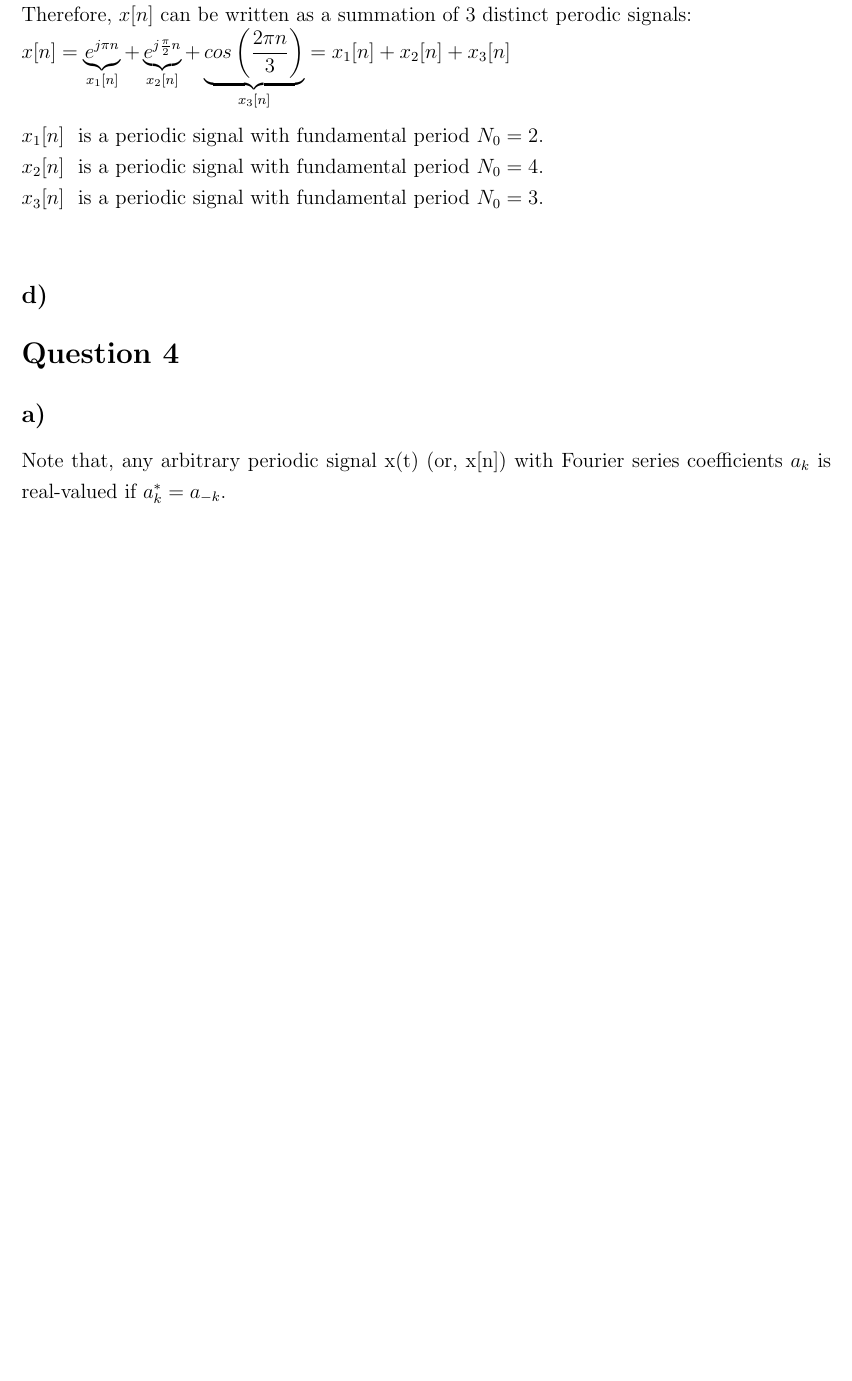
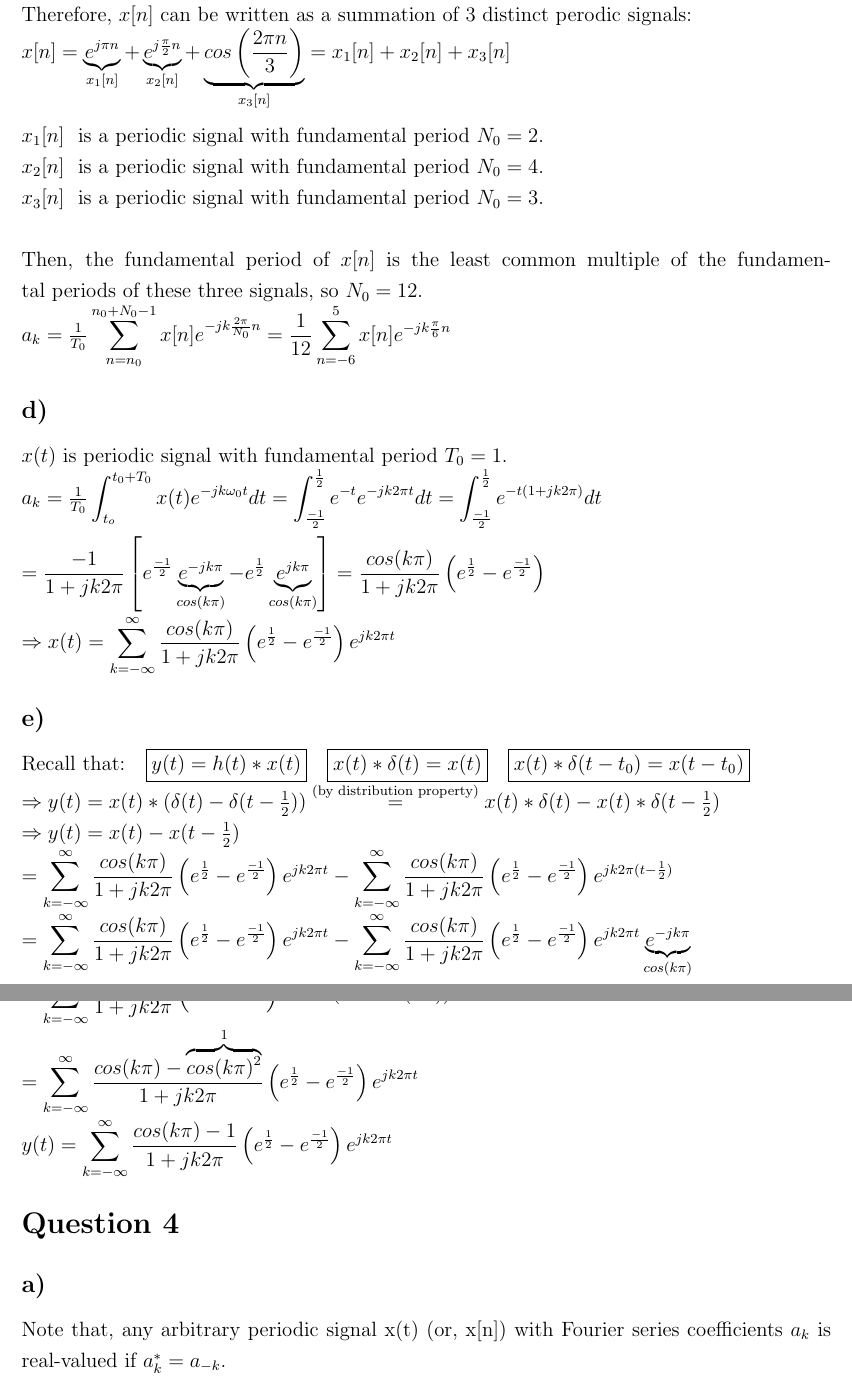
Before and after one commit to ienesb/EE301-Homeworks, a LaTeX problem sheet (hw2/hw2.tex): part of page 4 of 6 before the commit and two parts of pages 4 and 5 of 7 after it, the two joined at a grey line, cut so that both start at the same text, the shorter picture padded with empty space. Compiled offline with pdfLaTeX.

Commit message:
question3 update

```diff
--- a/hw2/hw2.tex
+++ b/hw2/hw2.tex
@@ -172,11 +172,25 @@
     x[n] = \underbrace{e^{j\pi n }}_{x_1[n]}+ \underbrace{e^{j\frac{\pi}{2}n}}_{x_2[n]} + \underbrace{cos\left(\frac{2\pi n}{3}\right)}_{x_3[n]} = x_1[n] +x_2[n] +x_3[n] \end{math}\\ \\
     \(x_1[n]\) \ is a periodic signal with fundamental period \(N_0 = 2\). \\
     \(x_2[n]\) \ is a periodic signal with fundamental period \(N_0 = 4\). \\
-    \(x_3[n]\) \ is a periodic signal with fundamental period \(N_0 = 3\). \\
-
+    \(x_3[n]\) \ is a periodic signal with fundamental period \(N_0 = 3\). \\ \\
+    Then, the fundamental period of \(x[n]\) is the least common multiple of the fundamental periods of these three signals, so \(N_0 = 12\). \\
+    \begin{math} a_k = \frac{1}{T_0} \displaystyle\sum_{n=n_0}^{n_0+N_0-1}x[n] e^{-jk\frac{2\pi}{N_0}n} = \frac{1}{12} \displaystyle\sum_{n=-6}^{5}x[n] e^{-jk\frac{\pi}{6}n} \end{math}
     \subsection*{d)}
-
-
+     \(x(t)\) is periodic signal with fundamental period \(T_0 = 1\). \\
+     \begin{math} a_k = \frac{1}{T_0} \displaystyle\int_{t_o}^{t_0+T_0}x(t) e^{-jk\omega_0t}dt = \displaystyle\int_{\frac{-1}{2}}^{\frac{1}{2}}e^{-t} e^{-jk2\pi t}dt = \displaystyle\int_{\frac{-1}{2}}^{\frac{1}{2}}e^{-t(1+jk2\pi)}dt \\ \\
+\ = \frac{-1}{1+jk2\pi} \left[e^{\frac{-1}{2}}\underbrace{e^{-jk\pi}}_{cos(k\pi)}-e^{\frac{1}{2}}\underbrace{e^{jk\pi}}_{cos(k\pi)}\right] = \frac{cos(k\pi)}{1+jk2\pi} \left(e^{\frac{1}{2}}-e^{\frac{-1}{2}}\right) \\ \\
+\Rightarrow x(t) = \displaystyle\sum_{k=-\infty}^{\infty} \frac{cos(k\pi)}{1+jk2\pi} \left(e^{\frac{1}{2}}-e^{\frac{-1}{2}}\right)  e^{jk2\pi t} \end{math}
+    \subsection*{e)}
+    \begin{math}
+    \textrm{Recall that:} \quad \boxed{y(t) = h(t)*x(t)} \quad \boxed{x(t)*\delta(t) = x(t)} \quad \boxed{x(t)*\delta(t-t_0) = x(t-t_0)} \\
+    \Rightarrow y(t) = x(t)*(\delta(t) - \delta(t-\frac{1}{2})) \stackrel{\text{(by distribution property)}}{=} x(t)*\delta(t) - x(t)*\delta(t-\frac{1}{2}) \\
+    \Rightarrow y(t) = x(t) - x(t-\frac{1}{2}) \\
+    = \displaystyle\sum_{k=-\infty}^{\infty} \frac{cos(k\pi)}{1+jk2\pi} \left(e^{\frac{1}{2}}-e^{\frac{-1}{2}}\right)  e^{jk2\pi t} - \displaystyle\sum_{k=-\infty}^{\infty} \frac{cos(k\pi)}{1+jk2\pi} \left(e^{\frac{1}{2}}-e^{\frac{-1}{2}}\right)  e^{jk2\pi (t-\frac{1}{2})} \\
+    = \displaystyle\sum_{k=-\infty}^{\infty} \frac{cos(k\pi)}{1+jk2\pi} \left(e^{\frac{1}{2}}-e^{\frac{-1}{2}}\right)  e^{jk2\pi t} - \displaystyle\sum_{k=-\infty}^{\infty} \frac{cos(k\pi)}{1+jk2\pi} \left(e^{\frac{1}{2}}-e^{\frac{-1}{2}}\right)  e^{jk2\pi t} \underbrace{e^{-jk\pi}}_{cos(k\pi)} \\
+= \displaystyle\sum_{k=-\infty}^{\infty} \frac{cos(k\pi)}{1+jk2\pi} \left(e^{\frac{1}{2}}-e^{\frac{-1}{2}}\right)  e^{jk2\pi t} \left(1-cos(k\pi)\right) \\
+= \displaystyle\sum_{k=-\infty}^{\infty} \frac{cos(k\pi) - \overbrace{cos(k\pi)^{2}}^{1}}{1+jk2\pi} \left(e^{\frac{1}{2}}-e^{\frac{-1}{2}}\right) e^{jk2\pi t} \\
+y(t) = \displaystyle\sum_{k=-\infty}^{\infty} \frac{cos(k\pi)-1}{1+jk2\pi} \left(e^{\frac{1}{2}}-e^{\frac{-1}{2}}\right)  e^{jk2\pi t}
+\end{math}
     \section*{Question 4}
     \subsection*{a)}
     Note that, any arbitrary periodic signal x(t) (or, x[n]) with Fourier series coefficients \(a_k\) is real-valued if  \(a^{*}_k = a_{-k}\). \\ \\
```
Also changed, not shown: hw2/hw2.pdf.
